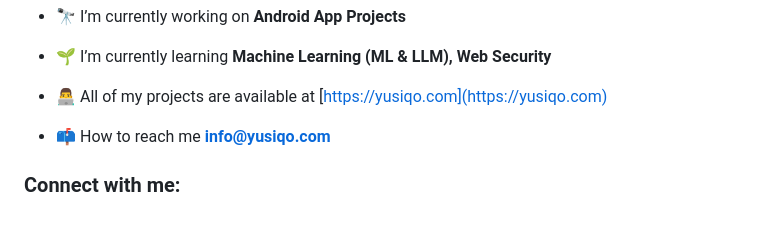
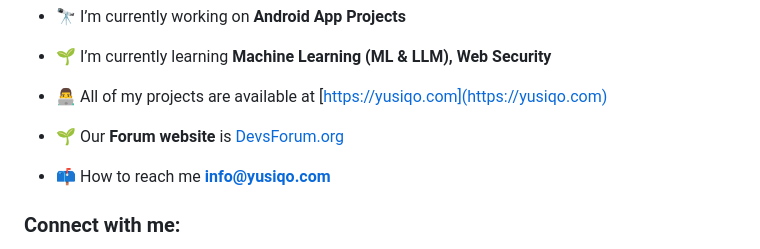
Before and after one commit to yusiqo/yusiqo, a Markdown page: README.md, the part around the change. Drawn GitHub-style; blank space fills up the shorter version.

```diff
--- a/README.md
+++ b/README.md
@@ -8,6 +8,8 @@
 - 🌱 I’m currently learning **Machine Learning (ML & LLM), Web Security**
 
 - 👨‍💻 All of my projects are available at [https://yusiqo.com](https://yusiqo.com)
+
+- 🌱 Our **Forum website** is [DevsForum.org](https://Devsforum.org)
 
 - 📫 How to reach me **info@yusiqo.com**
 
```
